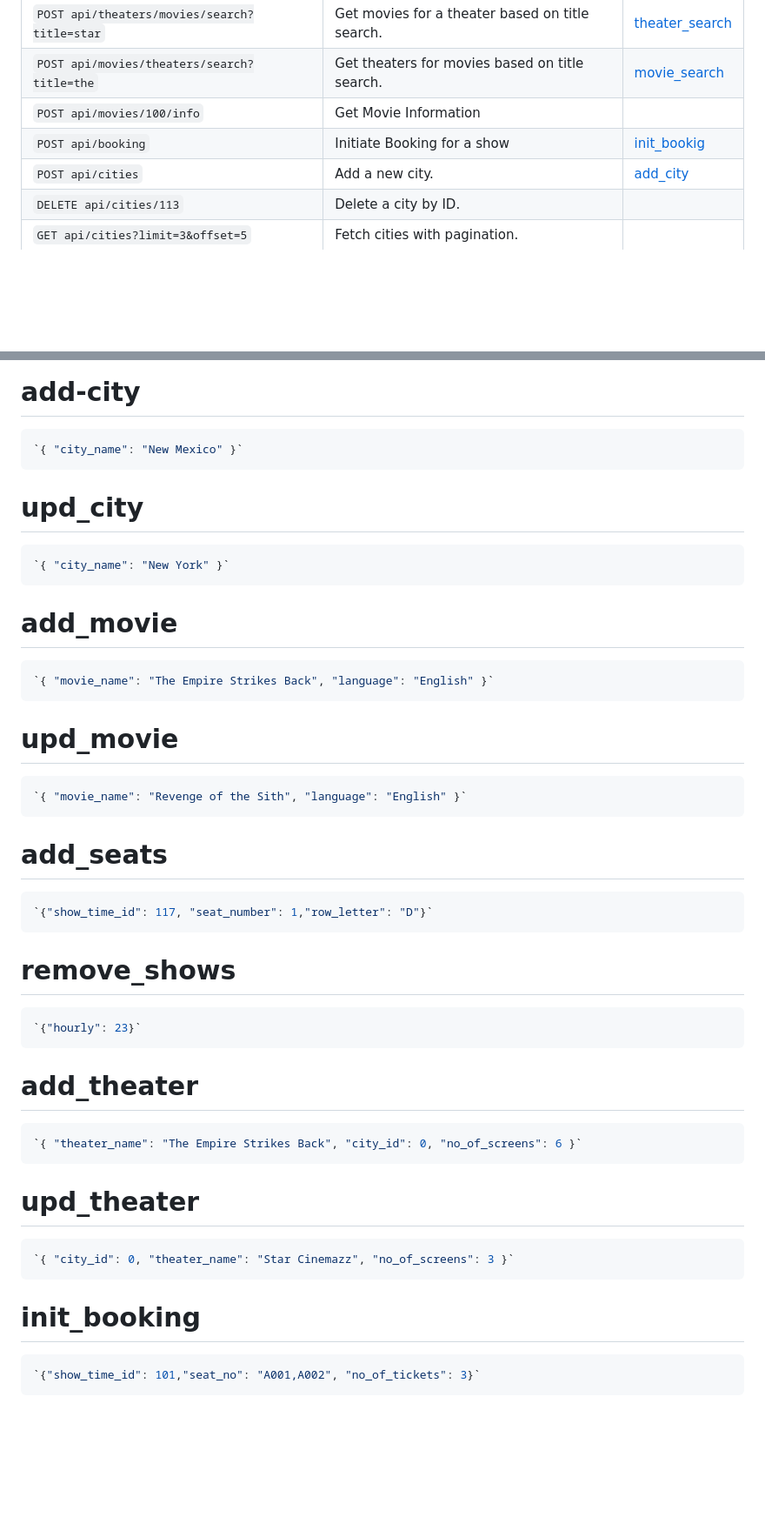
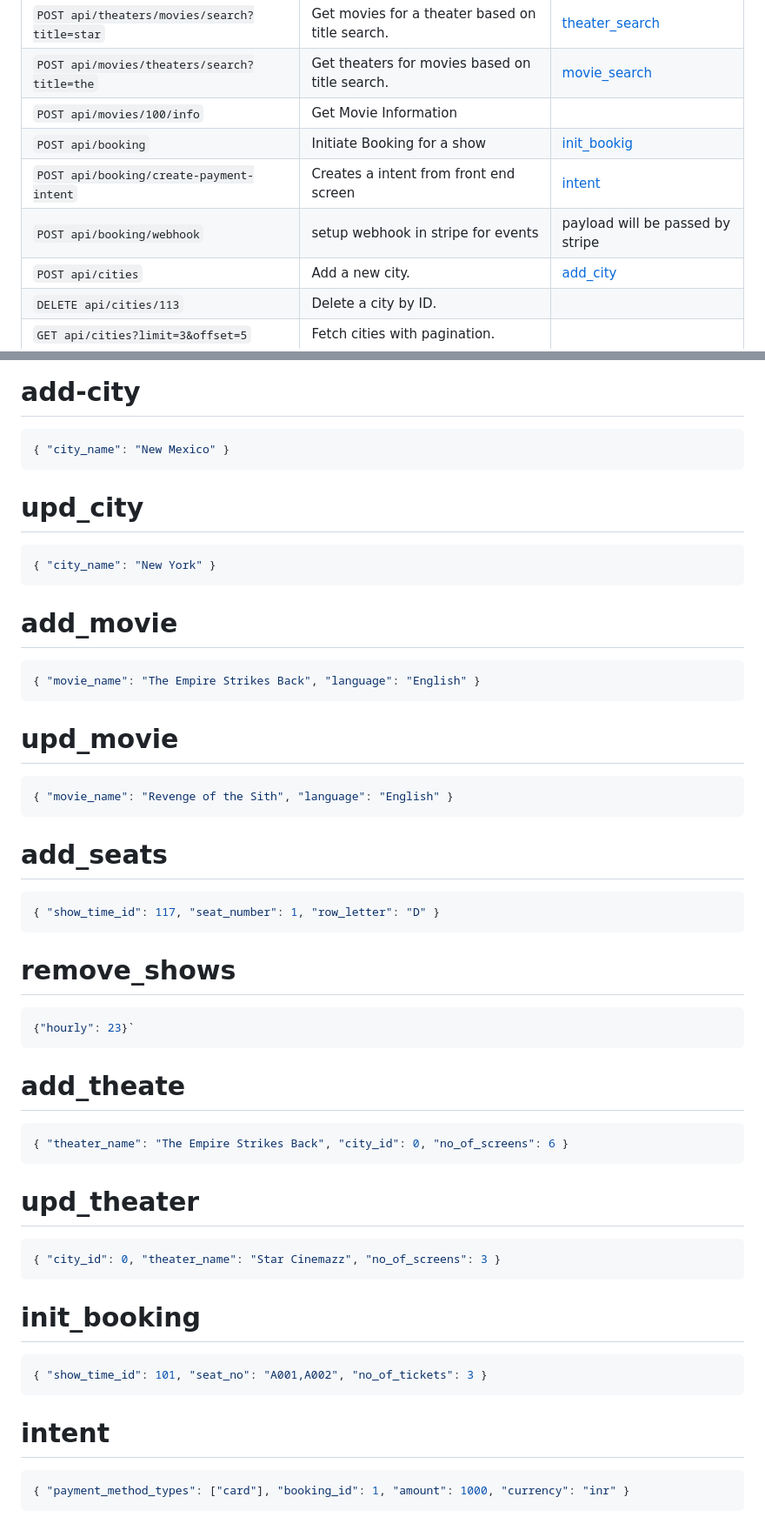
Before and after one commit to vazanth/bookmyshow-case-study, a Markdown page: Readme.md, 2 parts joined by grey strips. Shown at 87% size. Drawn GitHub-style; blank space fills up the shorter version.

````diff
--- a/Readme.md
+++ b/Readme.md
@@ -73,6 +81,8 @@ This project uses the inbuilt validator of fastify and also since typescript is
 | `POST api/movies/theaters/search?title=the`  | Get theaters for movies based on title search.  | [movie_search](#movie_search)     |
 | `POST api/movies/100/info`                   | Get Movie Information                           |                                   |
 | `POST api/booking`                           | Initiate Booking for a show                     | [init_bookig](#init_booking)      |
+| `POST api/booking/create-payment-intent`     | Creates a intent from front end screen          | [intent](#intent)                 |
+| `POST api/booking/webhook`                   | setup webhook in stripe for events              | payload will be passed by stripe  |
 | `POST api/cities`                            | Add a new city.                                 | [add_city](#add_city)             |
 | `DELETE api/cities/113`                      | Delete a city by ID.                            |                                   |
 | `GET api/cities?limit=3&offset=5`            | Fetch cities with pagination.                   |                                   |
@@ -128,53 +138,59 @@ This project uses the inbuilt validator of fastify and also since typescript is
 # add-city
 
 ```json
-`{ "city_name": "New Mexico" }`
+{ "city_name": "New Mexico" }
 ```
 
 # upd_city
 
 ```json
-`{ "city_name": "New York" }`
+{ "city_name": "New York" }
 ```
 
 # add_movie
 
 ```json
-`{ "movie_name": "The Empire Strikes Back", "language": "English" }`
+{ "movie_name": "The Empire Strikes Back", "language": "English" }
 ```
 
 # upd_movie
 
 ```json
-`{ "movie_name": "Revenge of the Sith", "language": "English" }`
+{ "movie_name": "Revenge of the Sith", "language": "English" }
 ```
 
 # add_seats
 
 ```json
-`{"show_time_id": 117, "seat_number": 1,"row_letter": "D"}`
+{ "show_time_id": 117, "seat_number": 1, "row_letter": "D" }
 ```
 
 # remove_shows
 
 ```json
-`{"hourly": 23}`
+{"hourly": 23}`
 ```
 
-# add_theater
+# add_theate
 
 ```json
-`{ "theater_name": "The Empire Strikes Back", "city_id": 0, "no_of_screens": 6 }`
+{ "theater_name": "The Empire Strikes Back", "city_id": 0, "no_of_screens": 6 }
 ```
 
 # upd_theater
 
 ```json
-`{ "city_id": 0, "theater_name": "Star Cinemazz", "no_of_screens": 3 }`
+{ "city_id": 0, "theater_name": "Star Cinemazz", "no_of_screens": 3 }
 ```
 
 # init_booking
 
 ```json
-`{"show_time_id": 101,"seat_no": "A001,A002", "no_of_tickets": 3}`
+{ "show_time_id": 101, "seat_no": "A001,A002", "no_of_tickets": 3 }
 ```
+
+# intent
+
+```json
+{ "payment_method_types": ["card"], "booking_id": 1, "amount": 1000, "currency": "inr" }
+```
````
Also changed, not shown: other parts of Readme.md (+9 -1 lines), data-modelling.png (deleted), public/data-modelling.png (added), public/stripe-sample.png (added), 8 other files.
